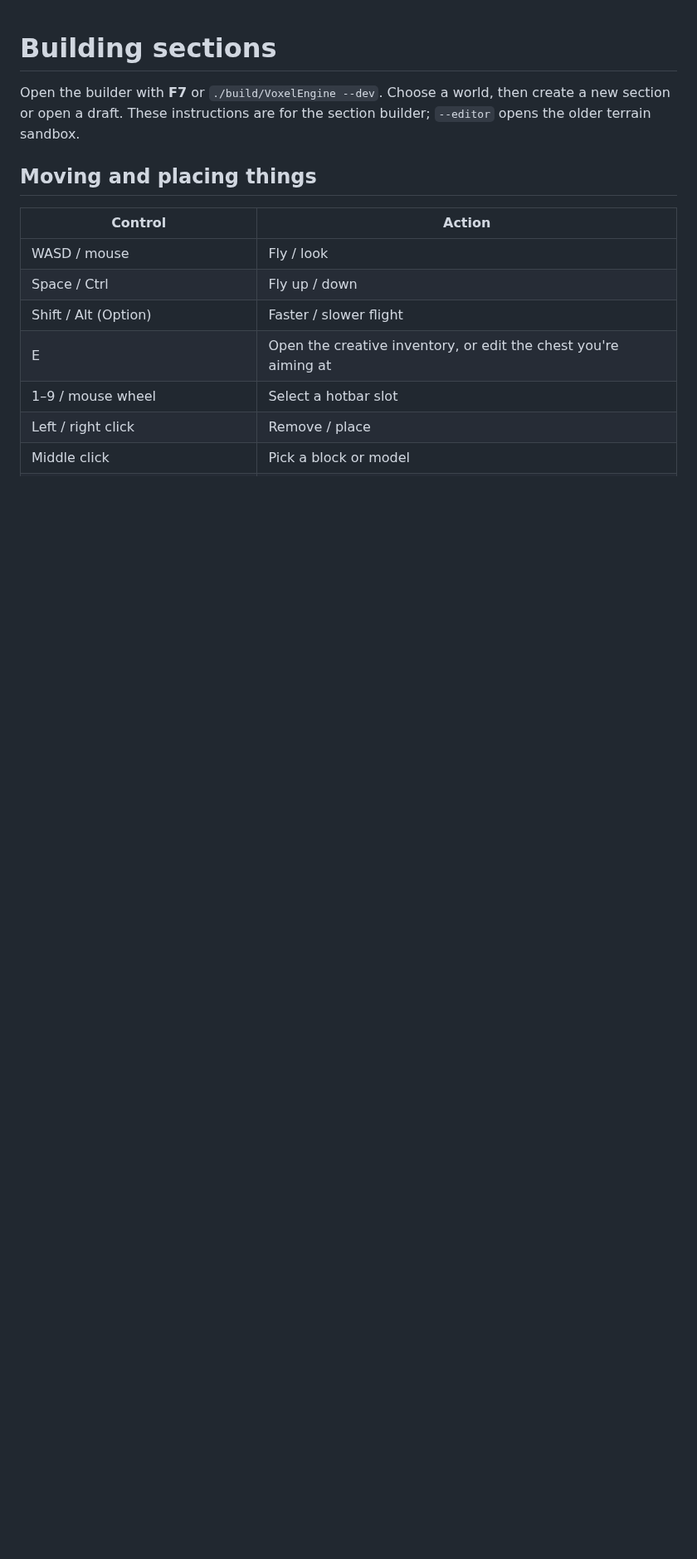
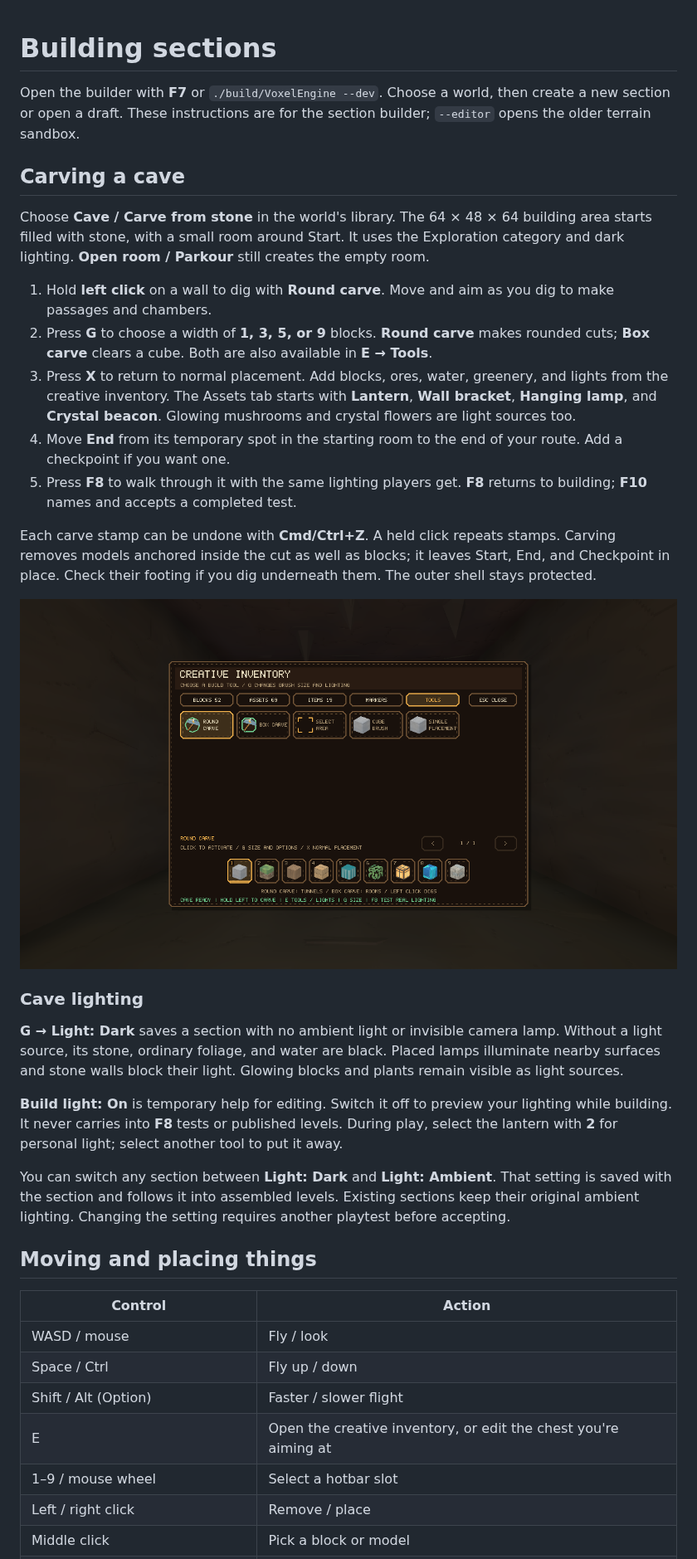
Before and after one commit to CamWhamBammus/VoxelEngine, a Markdown page: docs/building.md, the part around one of its changes. Shown at 83% size. Rendered like a GitHub page; pictures changed too: docs/screenshots/cave-tools.png (added); blank space fills up the shorter version.

Commit message:
Document carving, cave lighting and playtests in the building guide

```diff
--- a/docs/building.md
+++ b/docs/building.md
@@ -1,6 +1,28 @@
 # Building sections
 
 Open the builder with **F7** or `./build/VoxelEngine --dev`. Choose a world, then create a new section or open a draft. These instructions are for the section builder; `--editor` opens the older terrain sandbox.
+
+## Carving a cave
+
+Choose **Cave / Carve from stone** in the world's library. The 64 × 48 × 64 building area starts filled with stone, with a small room around Start. It uses the Exploration category and dark lighting. **Open room / Parkour** still creates the empty room.
+
+1. Hold **left click** on a wall to dig with **Round carve**. Move and aim as you dig to make passages and chambers.
+2. Press **G** to choose a width of **1, 3, 5, or 9** blocks. **Round carve** makes rounded cuts; **Box carve** clears a cube. Both are also available in **E → Tools**.
+3. Press **X** to return to normal placement. Add blocks, ores, water, greenery, and lights from the creative inventory. The Assets tab starts with **Lantern**, **Wall bracket**, **Hanging lamp**, and **Crystal beacon**. Glowing mushrooms and crystal flowers are light sources too.
+4. Move **End** from its temporary spot in the starting room to the end of your route. Add a checkpoint if you want one.
+5. Press **F8** to walk through it with the same lighting players get. **F8** returns to building; **F10** names and accepts a completed test.
+
+Each carve stamp can be undone with **Cmd/Ctrl+Z**. A held click repeats stamps. Carving removes models anchored inside the cut as well as blocks; it leaves Start, End, and Checkpoint in place. Check their footing if you dig underneath them. The outer shell stays protected.
+
+![Carving tools in the creative inventory](screenshots/cave-tools.png)
+
+### Cave lighting
+
+**G → Light: Dark** saves a section with no ambient light or invisible camera lamp. Without a light source, its stone, ordinary foliage, and water are black. Placed lamps illuminate nearby surfaces and stone walls block their light. Glowing blocks and plants remain visible as light sources.
+
+**Build light: On** is temporary help for editing. Switch it off to preview your lighting while building. It never carries into **F8** tests or published levels. During play, select the lantern with **2** for personal light; select another tool to put it away.
+
+You can switch any section between **Light: Dark** and **Light: Ambient**. That setting is saved with the section and follows it into assembled levels. Existing sections keep their original ambient lighting. Changing the setting requires another playtest before accepting.
 
 ## Moving and placing things
 
```
Also changed, not shown: other parts of docs/building.md (+1 -1 lines).
